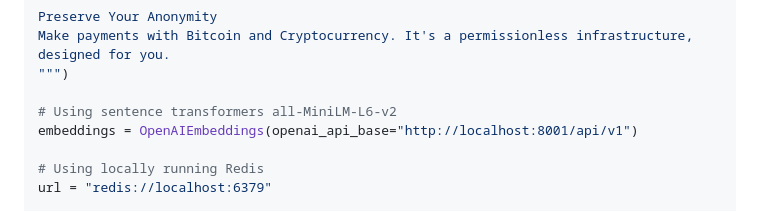
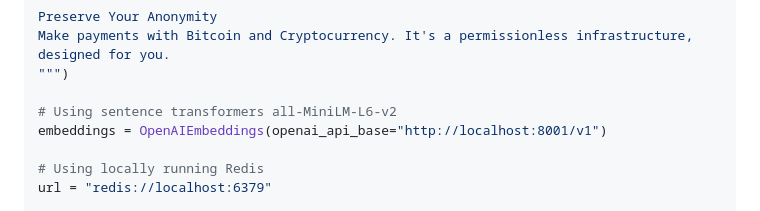
Before and after one commit to bit-gpt/registry, a Markdown page: vector-store-redis/README.md, the part around the change. Drawn GitHub-style.

```diff
--- a/vector-store-redis/README.md
+++ b/vector-store-redis/README.md
@@ -52,7 +52,7 @@ Make payments with Bitcoin and Cryptocurrency. It's a permissionless infrastruct
 """)
 
 # Using sentence transformers all-MiniLM-L6-v2
-embeddings = OpenAIEmbeddings(openai_api_base="http://localhost:8001/api/v1")
+embeddings = OpenAIEmbeddings(openai_api_base="http://localhost:8001/v1")
 
 # Using locally running Redis
 url = "redis://localhost:6379"
```
Also changed, not shown: vector-store-qdrant/README.md (+1 -1 lines).
